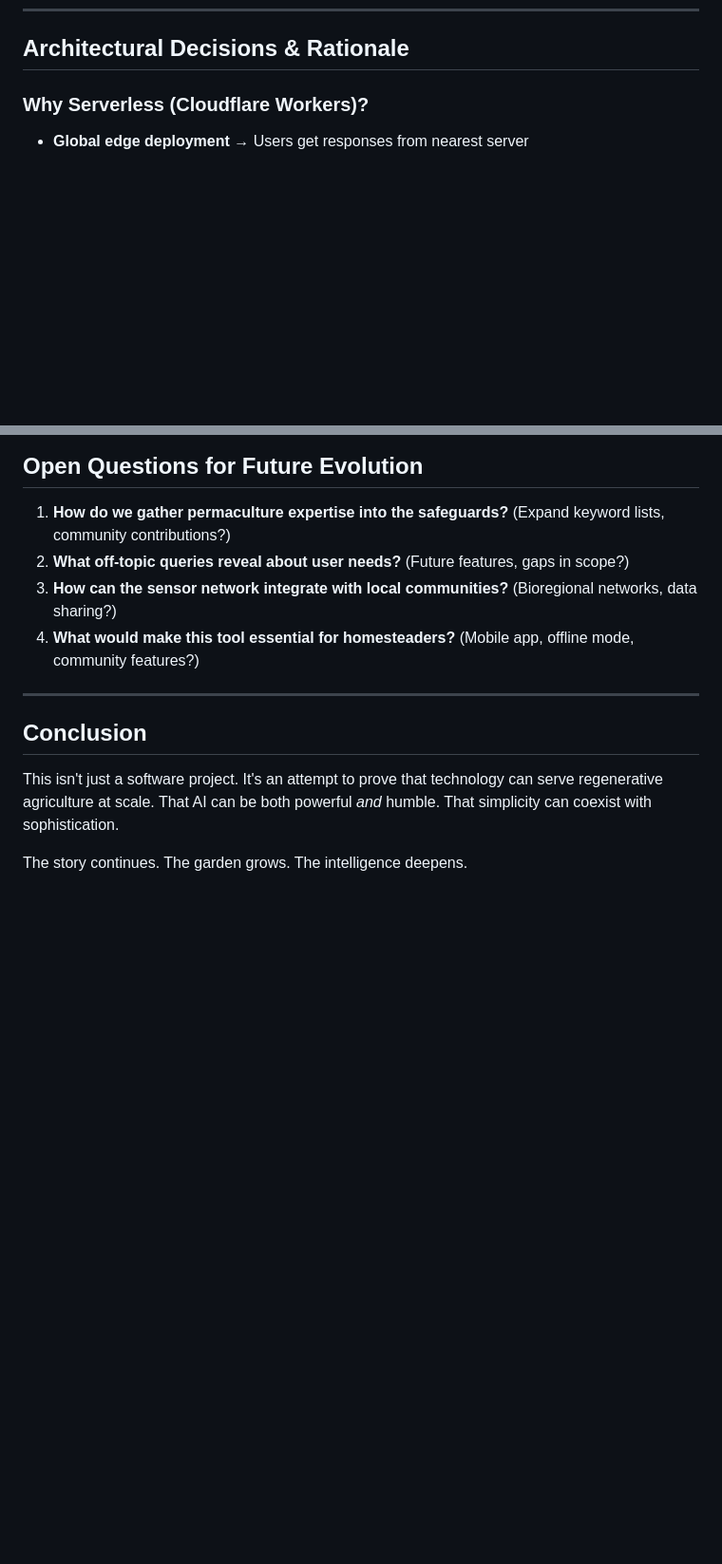
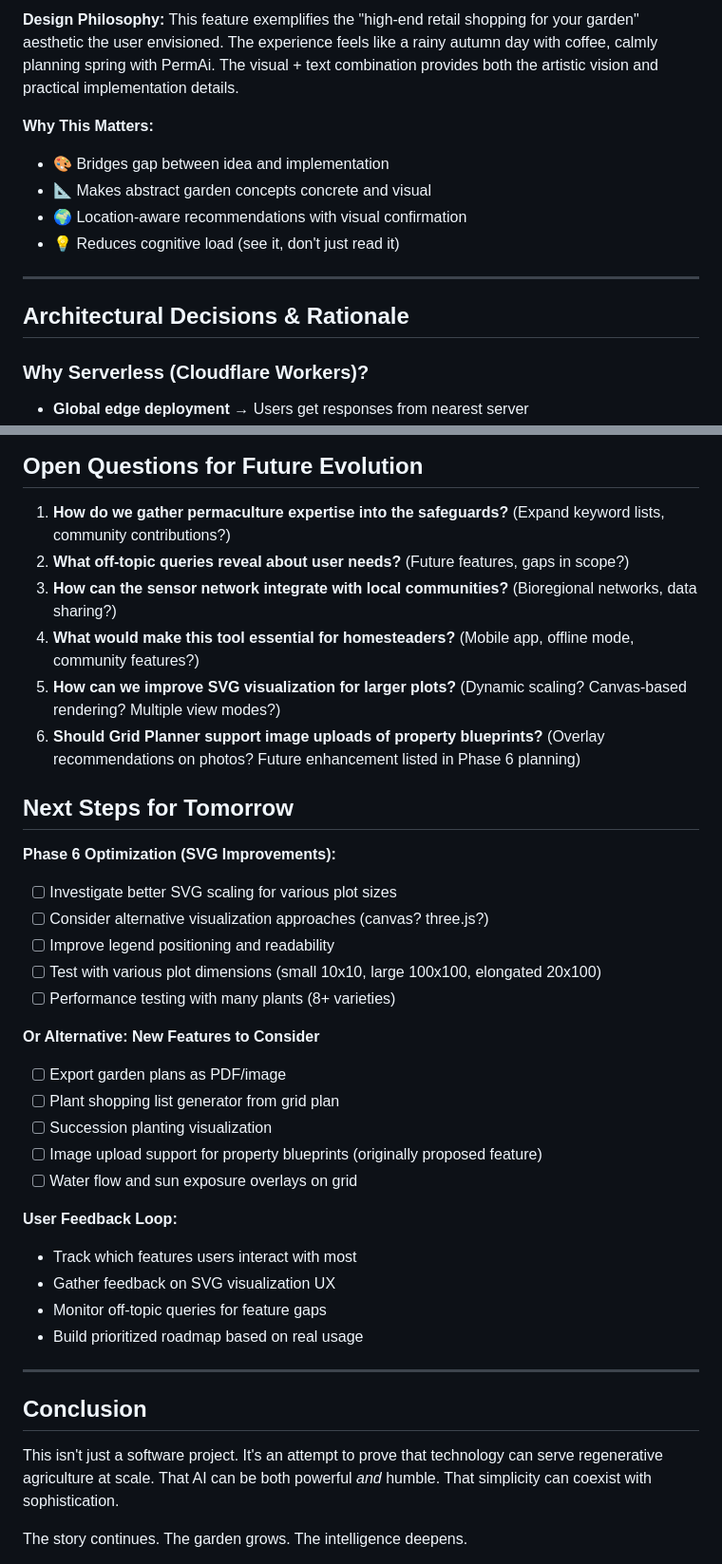
Before and after one commit to xcrow23/permaculture-ai-frontend, a Markdown page: JOURNEY.md, 2 parts joined by grey strips. Shown at 95% size. Rendered like a GitHub page; blank space fills up the shorter version.

```diff
--- a/JOURNEY.md
+++ b/JOURNEY.md
@@ -147,3 +200,14 @@ Not rejection through gates, but *guidance through suggestions*. Users aren't tu
+**Design Philosophy:**
+This feature exemplifies the "high-end retail shopping for your garden" aesthetic the user envisioned. The experience feels like a rainy autumn day with coffee, calmly planning spring with PermAi. The visual + text combination provides both the artistic vision and practical implementation details.
+
+**Why This Matters:**
+- 🎨 Bridges gap between idea and implementation
+- 📐 Makes abstract garden concepts concrete and visual
+- 🌍 Location-aware recommendations with visual confirmation
+- 💡 Reduces cognitive load (see it, don't just read it)
+
+---
+
 ## Architectural Decisions & Rationale
 
 ### **Why Serverless (Cloudflare Workers)?**
@@ -259,6 +334,30 @@ The journey from simple chatbot to safeguarded expert shows:
 2. **What off-topic queries reveal about user needs?** (Future features, gaps in scope?)
 3. **How can the sensor network integrate with local communities?** (Bioregional networks, data sharing?)
 4. **What would make this tool essential for homesteaders?** (Mobile app, offline mode, community features?)
+5. **How can we improve SVG visualization for larger plots?** (Dynamic scaling? Canvas-based rendering? Multiple view modes?)
+6. **Should Grid Planner support image uploads of property blueprints?** (Overlay recommendations on photos? Future enhancement listed in Phase 6 planning)
+
+## Next Steps for Tomorrow
+
+**Phase 6 Optimization (SVG Improvements):**
+- [ ] Investigate better SVG scaling for various plot sizes
+- [ ] Consider alternative visualization approaches (canvas? three.js?)
+- [ ] Improve legend positioning and readability
+- [ ] Test with various plot dimensions (small 10x10, large 100x100, elongated 20x100)
+- [ ] Performance testing with many plants (8+ varieties)
+
+**Or Alternative: New Features to Consider**
+- [ ] Export garden plans as PDF/image
+- [ ] Plant shopping list generator from grid plan
+- [ ] Succession planting visualization
+- [ ] Image upload support for property blueprints (originally proposed feature)
+- [ ] Water flow and sun exposure overlays on grid
+
+**User Feedback Loop:**
+- Track which features users interact with most
+- Gather feedback on SVG visualization UX
+- Monitor off-topic queries for feature gaps
+- Build prioritized roadmap based on real usage
 
 ---
 
```
Also changed, not shown: other parts of JOURNEY.md (+64 -0 lines).
